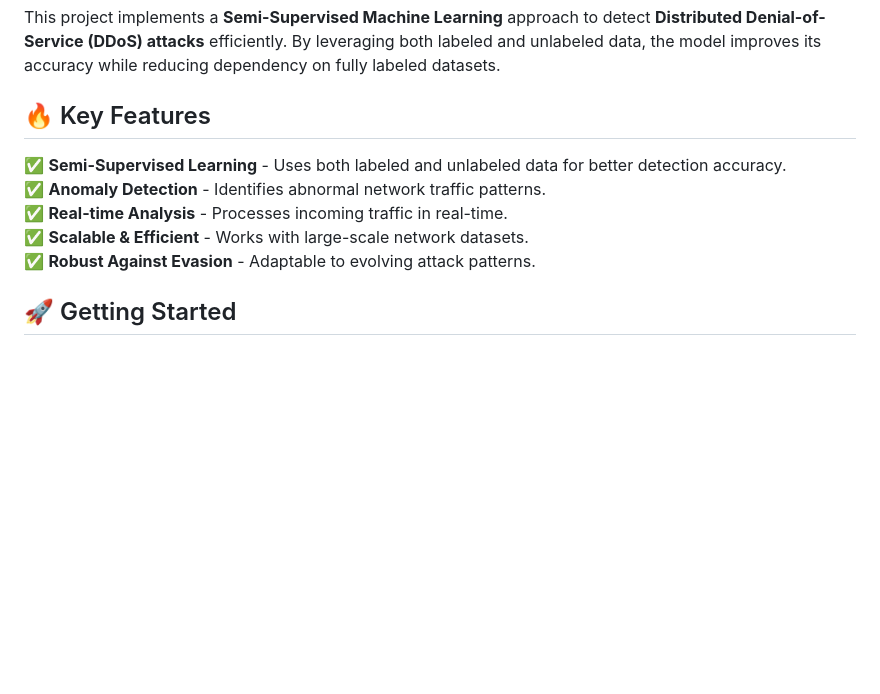
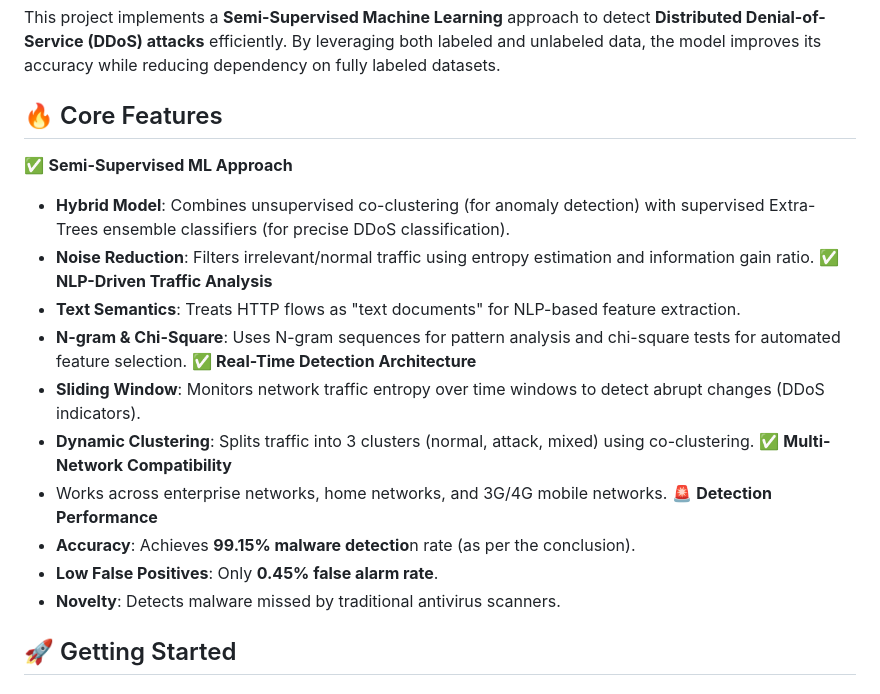
Before and after one commit to darshbs/SemiSupervised-DDOS-Detection, a Markdown page: README.md, the part around the change printed below. Rendered like a GitHub page; blank space fills up the shorter version.

```diff
--- a/README.md
+++ b/README.md
@@ -4,12 +4,22 @@
 ## 📌 Project Overview
 This project implements a **Semi-Supervised Machine Learning** approach to detect **Distributed Denial-of-Service (DDoS) attacks** efficiently. By leveraging both labeled and unlabeled data, the model improves its accuracy while reducing dependency on fully labeled datasets.
 
-## 🔥 Key Features
-✅ **Semi-Supervised Learning** - Uses both labeled and unlabeled data for better detection accuracy.
-✅ **Anomaly Detection** - Identifies abnormal network traffic patterns.
-✅ **Real-time Analysis** - Processes incoming traffic in real-time.
-✅ **Scalable & Efficient** - Works with large-scale network datasets.
-✅ **Robust Against Evasion** - Adaptable to evolving attack patterns.
+## 🔥 Core Features
+✅ **Semi-Supervised ML Approach**
+   - **Hybrid Model**: Combines unsupervised co-clustering (for anomaly detection) with supervised Extra-Trees ensemble classifiers (for precise DDoS classification).
+   - **Noise Reduction**: Filters irrelevant/normal traffic using entropy estimation and information gain ratio.
+✅ **NLP-Driven Traffic Analysis**
+   - **Text Semantics**: Treats HTTP flows as "text documents" for NLP-based feature extraction.
+   - **N-gram & Chi-Square**: Uses N-gram sequences for pattern analysis and chi-square tests for automated feature selection.
+✅ **Real-Time Detection Architecture**
+   - **Sliding Window**: Monitors network traffic entropy over time windows to detect abrupt changes (DDoS indicators).
+   - **Dynamic Clustering**: Splits traffic into 3 clusters (normal, attack, mixed) using co-clustering.
+✅ **Multi-Network Compatibility**
+   - Works across enterprise networks, home networks, and 3G/4G mobile networks.
+🚨 **Detection Performance**
+- **Accuracy**: Achieves **99.15% malware detectio**n rate (as per the conclusion).
+- **Low False Positives**: Only **0.45% false alarm rate**.
+- **Novelty**: Detects malware missed by traditional antivirus scanners.
 
 ## 🚀 Getting Started
 ### 📜 Programming Languages:
```
Also changed, not shown: other parts of README.md (+1 -1 lines).
